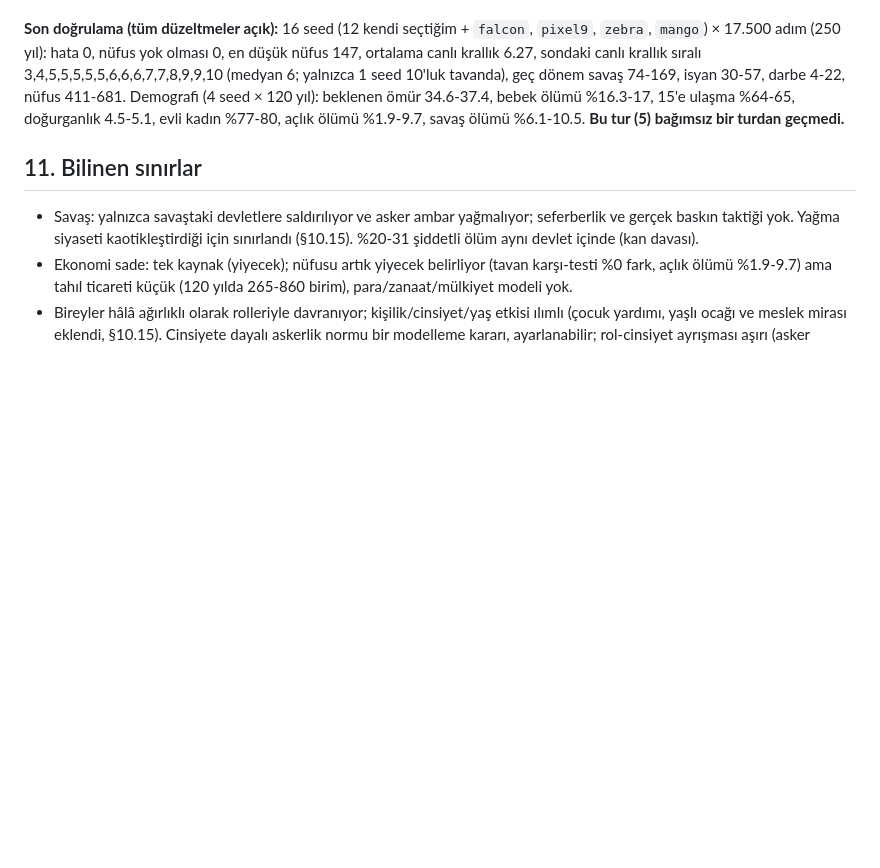
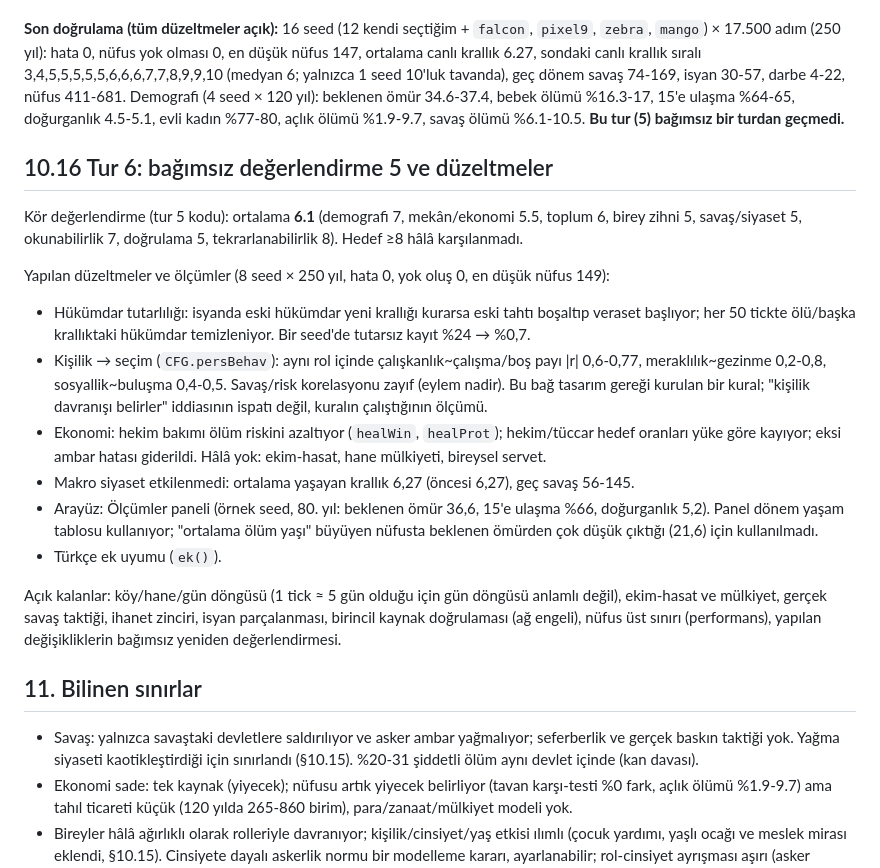
Before and after one commit to acarbayk/agent-based-civilization-simulation, a Markdown page: docs/RESEARCH.md, the part around the change. Rendered like a GitHub page; blank space fills up the shorter version.

Commit message:
Tur 6: docs, changelog, validation of round-5 fixes
Co-Authored-By: Claude Sonnet 5.5 <noreply@anthropic.com>
Claude-Session: https://claude.ai/code/session_014QvmqUWGDgjCiAcTZtoSa9

```diff
--- a/docs/RESEARCH.md
+++ b/docs/RESEARCH.md
@@ -410,6 +410,20 @@ yapılandıran kişide). SOURCES.md'deki B düzeyleri değişmedi.
 nüfus 411-681. Demografi (4 seed × 120 yıl): beklenen ömür 34.6-37.4, bebek ölümü %16.3-17, 15'e ulaşma %64-65, doğurganlık
 4.5-5.1, evli kadın %77-80, açlık ölümü %1.9-9.7, savaş ölümü %6.1-10.5. **Bu tur (5) bağımsız bir turdan geçmedi.**
 
+## 10.16 Tur 6: bağımsız değerlendirme 5 ve düzeltmeler
+
+Kör değerlendirme (tur 5 kodu): ortalama **6.1** (demografi 7, mekân/ekonomi 5.5, toplum 6, birey zihni 5, savaş/siyaset 5, okunabilirlik 7, doğrulama 5, tekrarlanabilirlik 8). Hedef ≥8 hâlâ karşılanmadı.
+
+Yapılan düzeltmeler ve ölçümler (8 seed × 250 yıl, hata 0, yok oluş 0, en düşük nüfus 149):
+- Hükümdar tutarlılığı: isyanda eski hükümdar yeni krallığı kurarsa eski tahtı boşaltıp veraset başlıyor; her 50 tickte ölü/başka krallıktaki hükümdar temizleniyor. Bir seed'de tutarsız kayıt %24 → %0,7.
+- Kişilik → seçim (`CFG.persBehav`): aynı rol içinde çalışkanlık~çalışma/boş payı |r| 0,6-0,77, meraklılık~gezinme 0,2-0,8, sosyallik~buluşma 0,4-0,5. Savaş/risk korelasyonu zayıf (eylem nadir). Bu bağ tasarım gereği kurulan bir kural; "kişilik davranışı belirler" iddiasının ispatı değil, kuralın çalıştığının ölçümü.
+- Ekonomi: hekim bakımı ölüm riskini azaltıyor (`healWin`, `healProt`); hekim/tüccar hedef oranları yüke göre kayıyor; eksi ambar hatası giderildi. Hâlâ yok: ekim-hasat, hane mülkiyeti, bireysel servet.
+- Makro siyaset etkilenmedi: ortalama yaşayan krallık 6,27 (öncesi 6,27), geç savaş 56-145.
+- Arayüz: Ölçümler paneli (örnek seed, 80. yıl: beklenen ömür 36,6, 15'e ulaşma %66, doğurganlık 5,2). Panel dönem yaşam tablosu kullanıyor; "ortalama ölüm yaşı" büyüyen nüfusta beklenen ömürden çok düşük çıktığı (21,6) için kullanılmadı.
+- Türkçe ek uyumu (`ek()`).
+
+Açık kalanlar: köy/hane/gün döngüsü (1 tick ≈ 5 gün olduğu için gün döngüsü anlamlı değil), ekim-hasat ve mülkiyet, gerçek savaş taktiği, ihanet zinciri, isyan parçalanması, birincil kaynak doğrulaması (ağ engeli), nüfus üst sınırı (performans), yapılan değişikliklerin bağımsız yeniden değerlendirmesi.
+
 ## 11. Bilinen sınırlar
 
 - Savaş: yalnızca savaştaki devletlere saldırılıyor ve asker ambar yağmalıyor; seferberlik ve gerçek baskın taktiği yok. Yağma
```
Also changed, not shown: CHANGELOG.md (+6 -0 lines).
